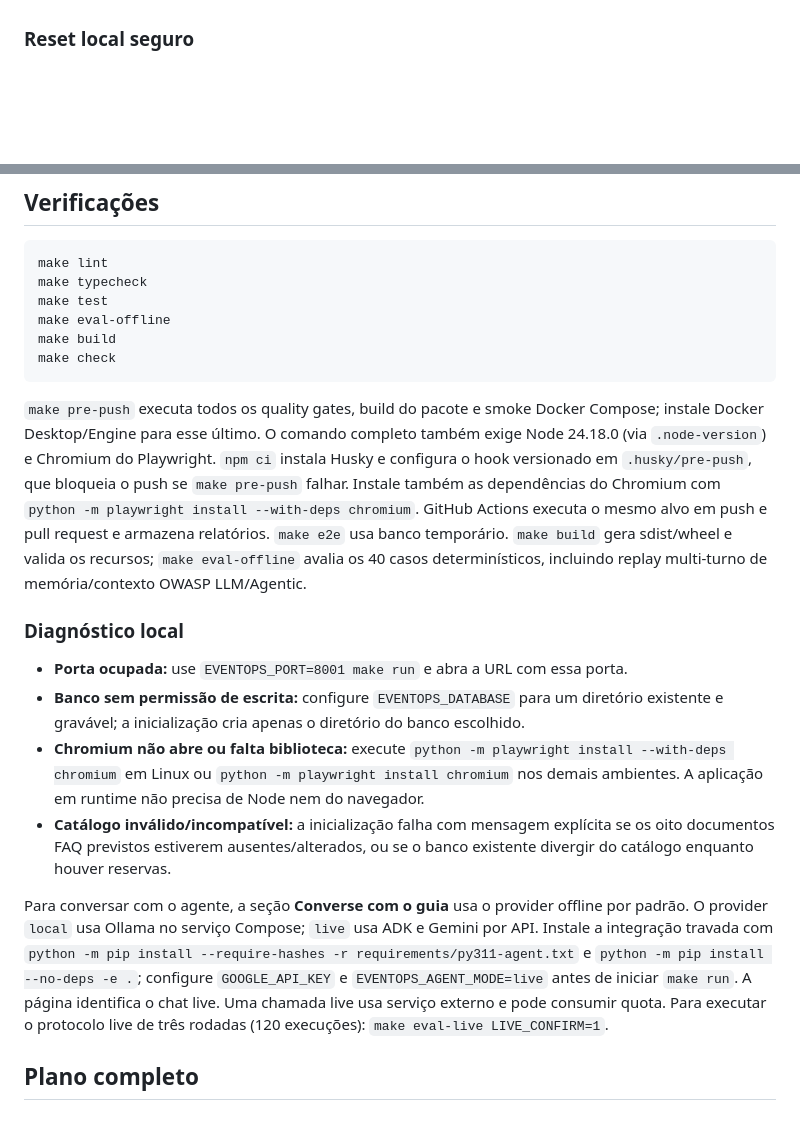
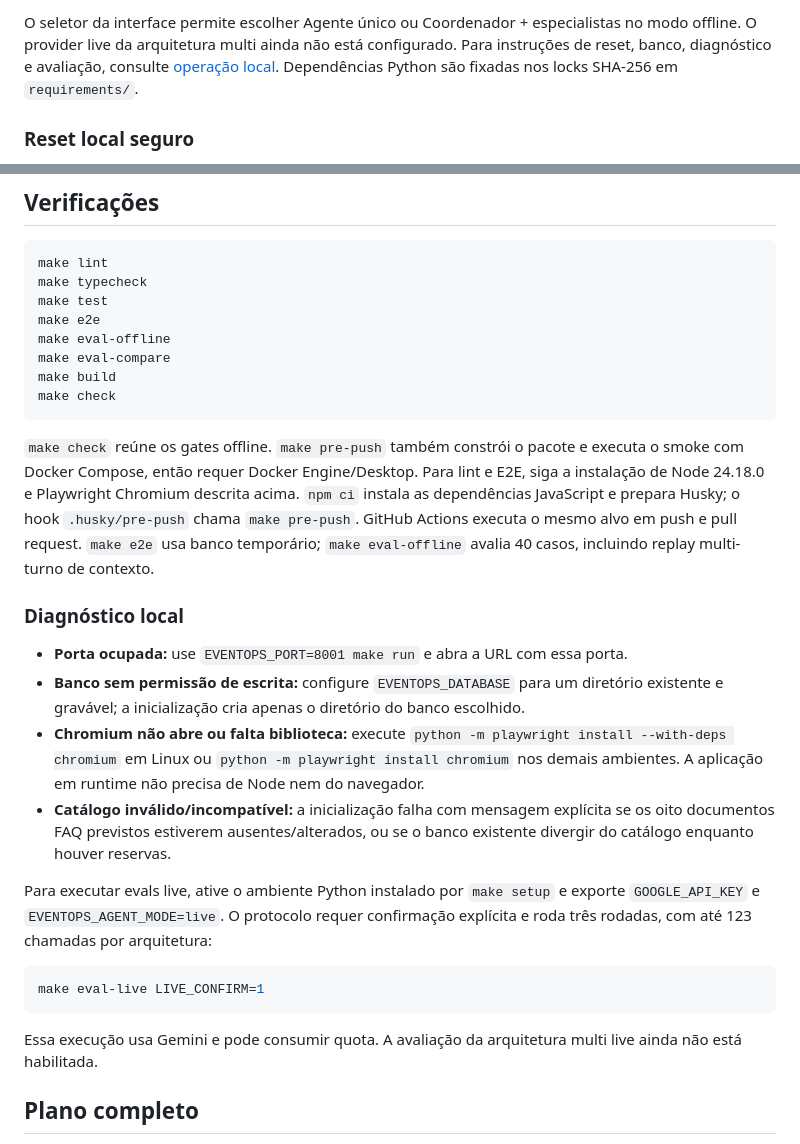
Before and after one commit to Matheuscruztj/poc-google-dev-fest-2026, a Markdown page: README.md, 2 parts joined by grey strips. Rendered like a GitHub page; blank space fills up the shorter version.

````diff
--- a/README.md
+++ b/README.md
@@ -21,3 +83,4 @@ Veja [operação local](docs/operacao-local.md) para reset, diagnóstico e insta
+O seletor da interface permite escolher Agente único ou Coordenador + especialistas no modo offline. O provider live da arquitetura multi ainda não está configurado. Para instruções de reset, banco, diagnóstico e avaliação, consulte [operação local](docs/operacao-local.md). Dependências Python são fixadas nos locks SHA-256 em `requirements/`.
 
 ### Reset local seguro
 
@@ -45,12 +108,14 @@ Não há login real, reserva real, pagamentos nem calendário de terceiros. Agen
 make lint
 make typecheck
 make test
+make e2e
 make eval-offline
+make eval-compare
 make build
 make check
 ```
 
-`make pre-push` executa todos os quality gates, build do pacote e smoke Docker Compose; instale Docker Desktop/Engine para esse último. O comando completo também exige Node 24.18.0 (via `.node-version`) e Chromium do Playwright. `npm ci` instala Husky e configura o hook versionado em `.husky/pre-push`, que bloqueia o push se `make pre-push` falhar. Instale também as dependências do Chromium com `python -m playwright install --with-deps chromium`. GitHub Actions executa o mesmo alvo em push e pull request e armazena relatórios. `make e2e` usa banco temporário. `make build` gera sdist/wheel e valida os recursos; `make eval-offline` avalia os 40 casos determinísticos, incluindo replay multi-turno de memória/contexto OWASP LLM/Agentic.
+`make check` reúne os gates offline. `make pre-push` também constrói o pacote e executa o smoke com Docker Compose, então requer Docker Engine/Desktop. Para lint e E2E, siga a instalação de Node 24.18.0 e Playwright Chromium descrita acima. `npm ci` instala as dependências JavaScript e prepara Husky; o hook `.husky/pre-push` chama `make pre-push`. GitHub Actions executa o mesmo alvo em push e pull request. `make e2e` usa banco temporário; `make eval-offline` avalia 40 casos, incluindo replay multi-turno de contexto.
 
 ### Diagnóstico local
 
@@ -59,7 +124,13 @@ make check
 - **Chromium não abre ou falta biblioteca:** execute `python -m playwright install --with-deps chromium` em Linux ou `python -m playwright install chromium` nos demais ambientes. A aplicação em runtime não precisa de Node nem do navegador.
 - **Catálogo inválido/incompatível:** a inicialização falha com mensagem explícita se os oito documentos FAQ previstos estiverem ausentes/alterados, ou se o banco existente divergir do catálogo enquanto houver reservas.
 
-Para conversar com o agente, a seção **Converse com o guia** usa o provider offline por padrão. O provider `local` usa Ollama no serviço Compose; `live` usa ADK e Gemini por API. Instale a integração travada com `python -m pip install --require-hashes -r requirements/py311-agent.txt` e `python -m pip install --no-deps -e .`; configure `GOOGLE_API_KEY` e `EVENTOPS_AGENT_MODE=live` antes de iniciar `make run`. A página identifica o chat live. Uma chamada live usa serviço externo e pode consumir quota. Para executar o protocolo live de três rodadas (120 execuções): `make eval-live LIVE_CONFIRM=1`.
+Para executar evals live, ative o ambiente Python instalado por `make setup` e exporte `GOOGLE_API_KEY` e `EVENTOPS_AGENT_MODE=live`. O protocolo requer confirmação explícita e roda três rodadas, com até 123 chamadas por arquitetura:
+
+```bash
+make eval-live LIVE_CONFIRM=1
+```
+
+Essa execução usa Gemini e pode consumir quota. A avaliação da arquitetura multi live ainda não está habilitada.
 
 ## Plano completo
 
````
Also changed, not shown: other parts of README.md (+67 -5 lines).
